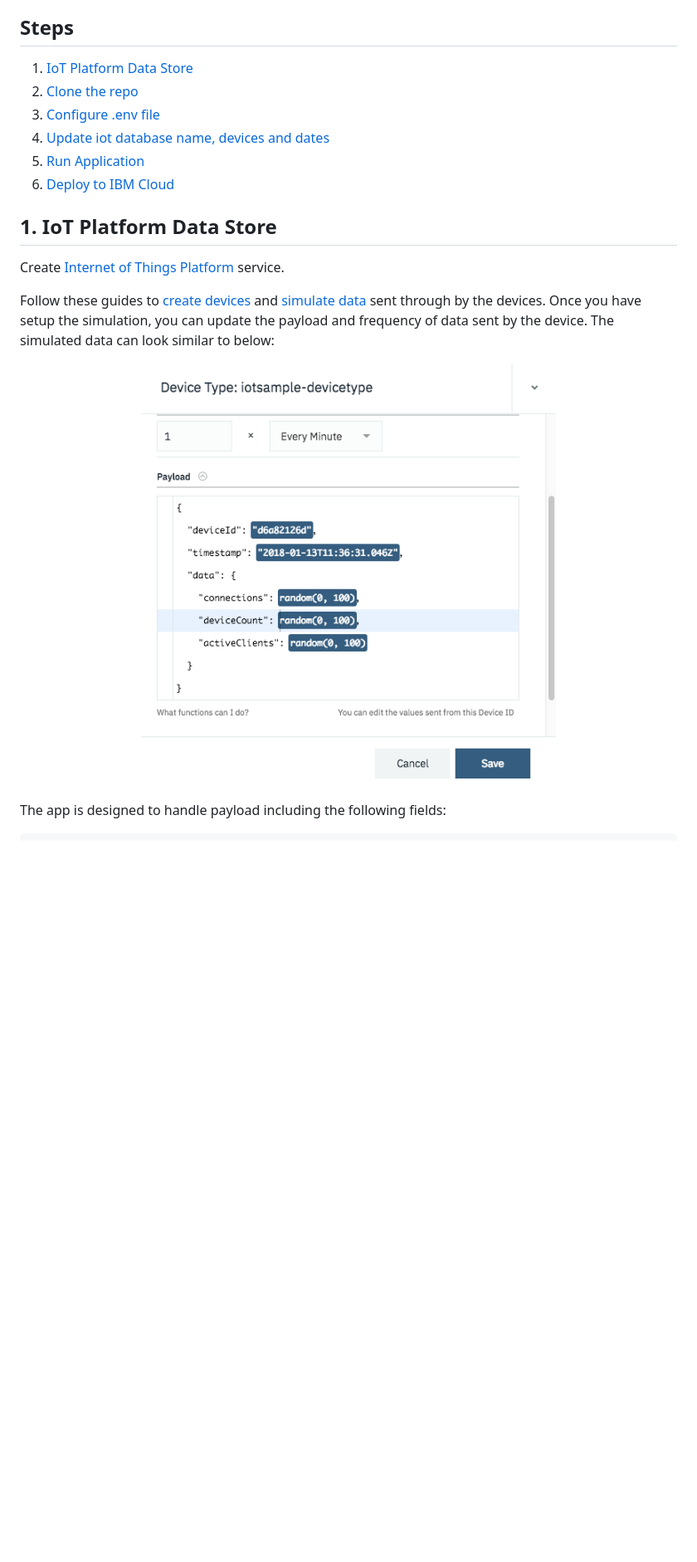
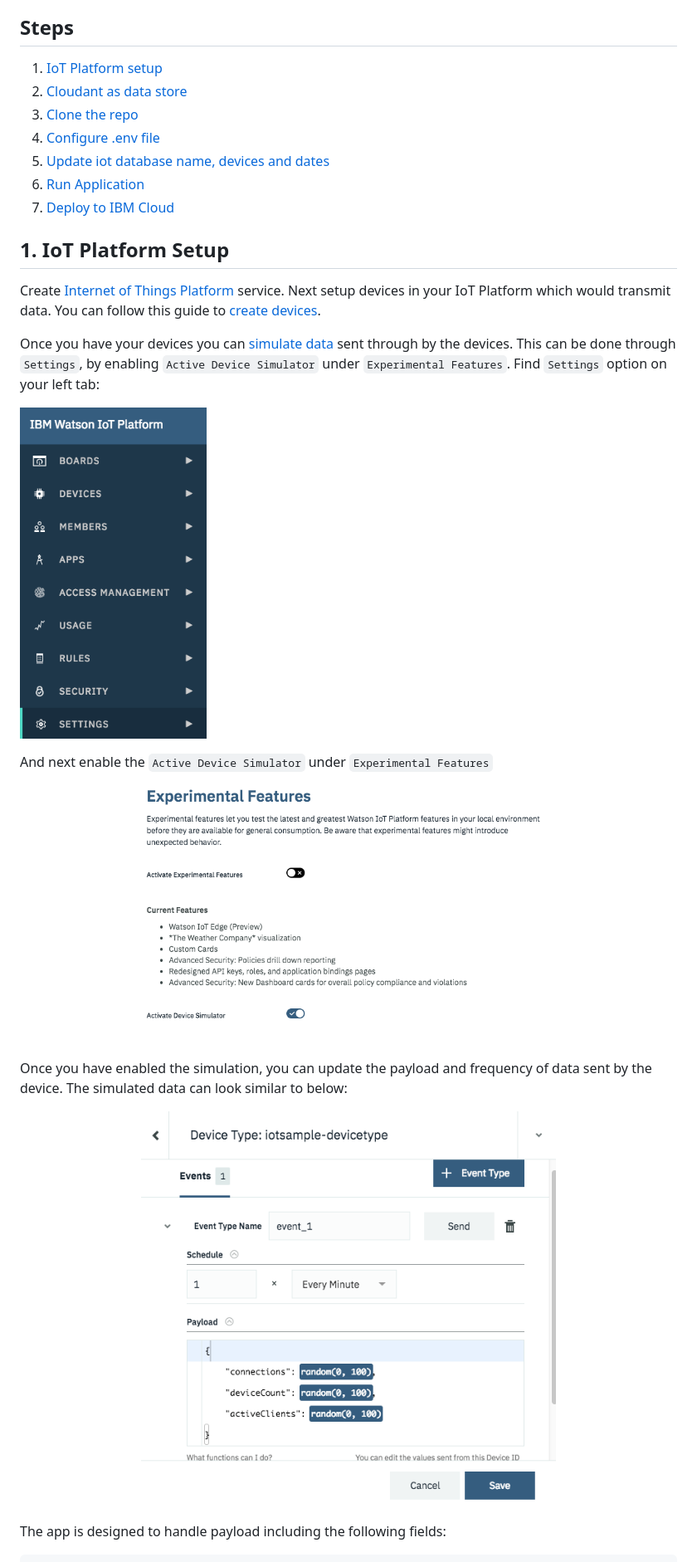
Before and after one commit to IBM/iot-device-trend-analysis, a Markdown page: README.md, the part around the change printed below. Shown: that part at 83% size. GitHub-like rendering; pictures changed too: readme_images/features-simulate.png (added), readme_images/options-settings.png (added), readme_images/simulate_device.png; blank space fills up the shorter version.

```diff
--- a/README.md
+++ b/README.md
@@ -23,19 +23,33 @@ In this code pattern, we will create a web application to visualize IoT data to
 
 
 ## Steps
-1. [IoT Platform Data Store](#1-IoT-Platform-Data-Store)
-2. [Clone the repo](#2-clone-the-repo)
-3. [Configure .env file](#3-configure-env-file)
-4. [Update iot database name, devices and dates](#4-update-iot-database-name-devices-and-dates)
-5. [Run Application](#5-run-application)
-6. [Deploy to IBM Cloud](#6-configure-manifest-file-and-deploy-to-ibm-cloud)
+1. [IoT Platform setup](#1-iot-platform-setup)
+2. [Cloudant as data store](#2-cloudant-as-data-store)
+3. [Clone the repo](#3-clone-the-repo)
+4. [Configure .env file](#4-configure-env-file)
+5. [Update iot database name, devices and dates](#5-update-iot-database-name-devices-and-dates)
+6. [Run Application](#6-run-application)
+7. [Deploy to IBM Cloud](#7-deploy-to-ibm-cloud)
 
 
-## 1. IoT Platform Data Store
+## 1. IoT Platform Setup
 
-Create [Internet of Things Platform](https://console.bluemix.net/registration/?target=/catalog/services/internet-of-things-platform) service.
+Create [Internet of Things Platform](https://console.bluemix.net/registration/?target=/catalog/services/internet-of-things-platform) service. Next setup devices in your IoT Platform which would transmit data.  You can follow this guide to [create devices](https://developer.ibm.com/recipes/tutorials/how-to-register-devices-in-ibm-iot-foundation/).
 
-Follow these guides to [create devices](https://developer.ibm.com/recipes/tutorials/how-to-register-devices-in-ibm-iot-foundation/) and [simulate data](https://console.bluemix.net/docs/services/IoT/devices/device_sim.html#sim_device_data) sent through by the devices. Once you have setup the simulation, you can update the payload and frequency of data sent by the device.  The simulated data can look similar to below:
+Once you have your devices you can [simulate data](https://console.bluemix.net/docs/services/IoT/devices/device_sim.html#sim_device_data) sent through by the devices. This can be done through `Settings`, by enabling `Active Device Simulator` under `Experimental Features`.  Find `Settings` option on your left tab:
+
+<p align="left">
+  <img height="400"  src="readme_images/options-settings.png">
+</p>
+
+And next enable the `Active Device Simulator` under `Experimental Features`
+
+<p align="center">
+  <img width="500"  src="readme_images/features-simulate.png">
+</p>
+
+
+Once you have enabled the simulation, you can update the payload and frequency of data sent by the device.  The simulated data can look similar to below:
 <p align="center">
   <img width="500"  src="readme_images/simulate_device.png">
 </p>
```
Also changed, not shown: other parts of README.md (+20 -6 lines), readme_images/cloudant-database.png (added), readme_images/cloudant-json.png (added).
